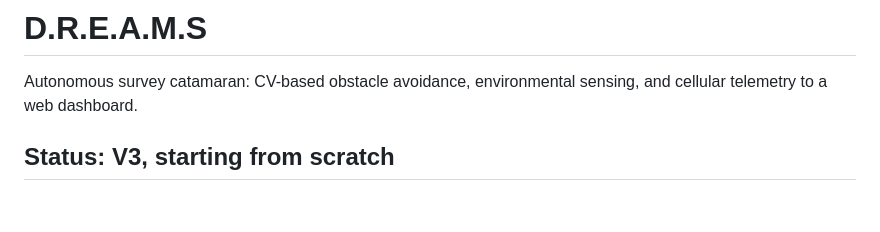
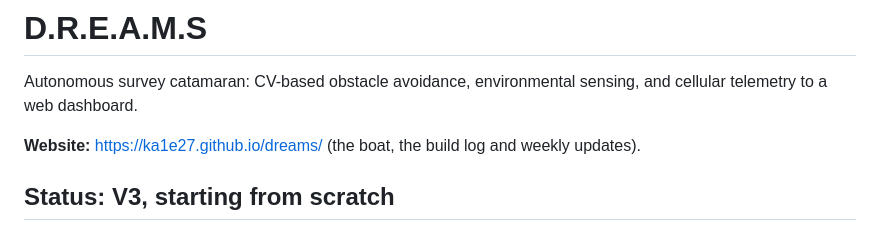
Before and after one commit to ka1e27/dreams, a Markdown page: README.md, the part around the change. GitHub-like rendering; blank space fills up the shorter version.

```diff
--- a/README.md
+++ b/README.md
@@ -2,6 +2,8 @@
 
 Autonomous survey catamaran: CV-based obstacle avoidance, environmental sensing, and cellular
 telemetry to a web dashboard.
+
+**Website:** https://ka1e27.github.io/dreams/ (the boat, the build log and weekly updates).
 
 ## Status: V3, starting from scratch
 
```
Also changed, not shown: CLAUDE.md (+13 -0 lines).
